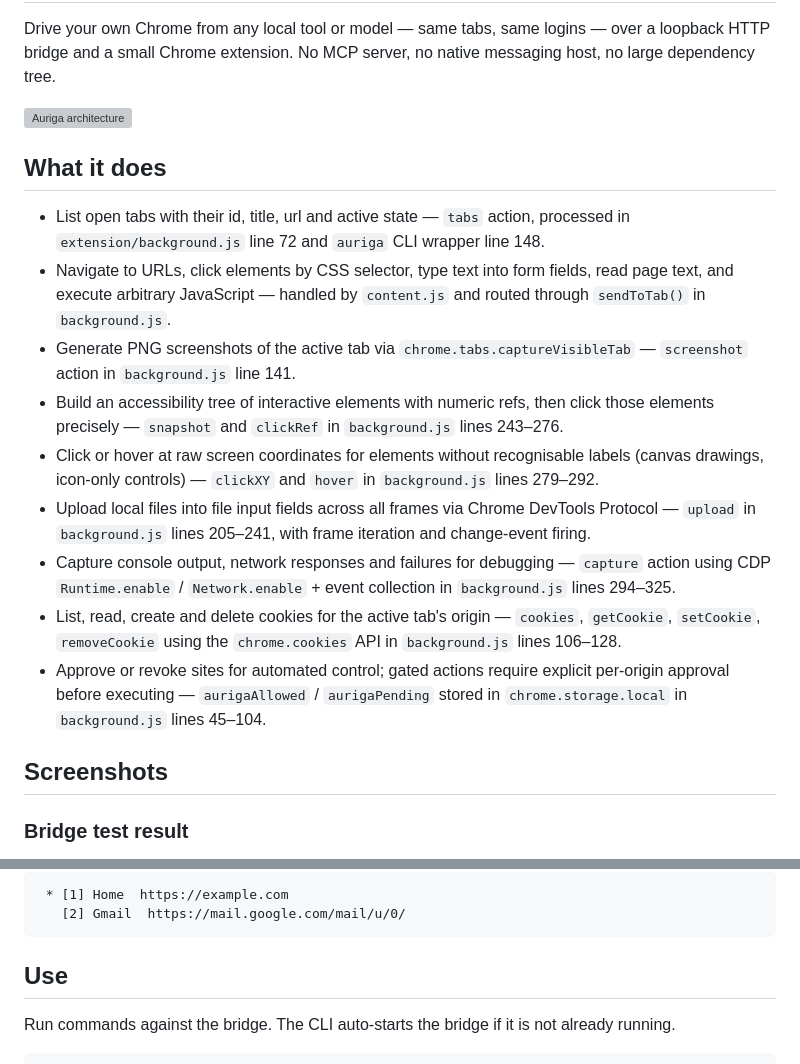
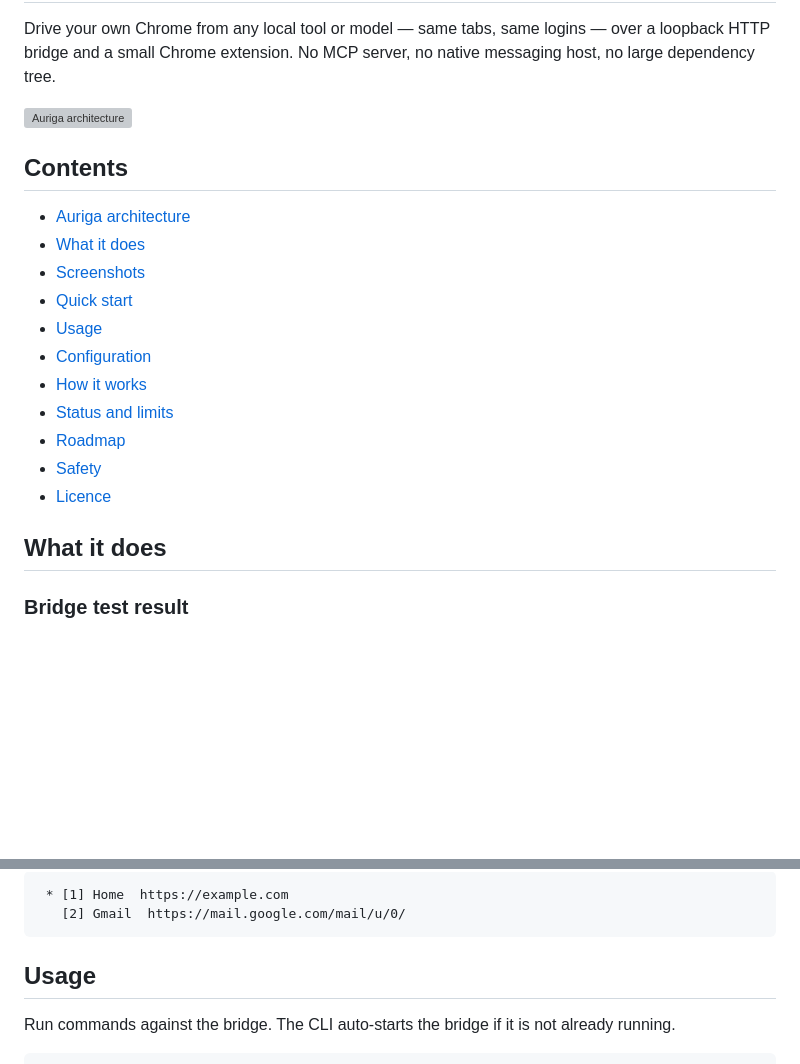
Before and after one commit to casareanderson/auriga, a Markdown page: README.md, 2 parts joined by grey strips. Drawn GitHub-style; blank space fills up the shorter version; grey boxes are pictures that could not be loaded.

Commit message:
README: add contents list, rename Use→Usage for scorer

````diff
--- a/README.md
+++ b/README.md
@@ -4,19 +4,21 @@ Drive your own Chrome from any local tool or model — same tabs, same logins
 
 ![Auriga architecture](docs/architecture.svg)
 
+## Contents
+
+- [Auriga architecture](#auriga-architecture)
+- [What it does](#what-it-does)
+- [Screenshots](#screenshots)
+- [Quick start](#quick-start)
+- [Usage](#usage)
+- [Configuration](#configuration)
+- [How it works](#how-it-works)
+- [Status and limits](#status-and-limits)
+- [Roadmap](#roadmap)
+- [Safety](#safety)
+- [Licence](#licence)
+
 ## What it does
-
-- List open tabs with their id, title, url and active state — `tabs` action, processed in `extension/background.js` line 72 and `auriga` CLI wrapper line 148.
-- Navigate to URLs, click elements by CSS selector, type text into form fields, read page text, and execute arbitrary JavaScript — handled by `content.js` and routed through `sendToTab()` in `background.js`.
-- Generate PNG screenshots of the active tab via `chrome.tabs.captureVisibleTab` — `screenshot` action in `background.js` line 141.
-- Build an accessibility tree of interactive elements with numeric refs, then click those elements precisely — `snapshot` and `clickRef` in `background.js` lines 243–276.
-- Click or hover at raw screen coordinates for elements without recognisable labels (canvas drawings, icon-only controls) — `clickXY` and `hover` in `background.js` lines 279–292.
-- Upload local files into file input fields across all frames via Chrome DevTools Protocol — `upload` in `background.js` lines 205–241, with frame iteration and change-event firing.
-- Capture console output, network responses and failures for debugging — `capture` action using CDP `Runtime.enable` / `Network.enable` + event collection in `background.js` lines 294–325.
-- List, read, create and delete cookies for the active tab's origin — `cookies`, `getCookie`, `setCookie`, `removeCookie` using the `chrome.cookies` API in `background.js` lines 106–128.
-- Approve or revoke sites for automated control; gated actions require explicit per-origin approval before executing — `aurigaAllowed` / `aurigaPending` stored in `chrome.storage.local` in `background.js` lines 45–104.
-
-## Screenshots
 
 ### Bridge test result
 
@@ -58,7 +60,7 @@ Success looks like a JSON array of tab objects printed to the terminal, e.g.:
    [2] Gmail  https://mail.google.com/mail/u/0/
 ```
 
-## Use
+## Usage
 
 Run commands against the bridge. The CLI auto-starts the bridge if it is not already running.
 
````
